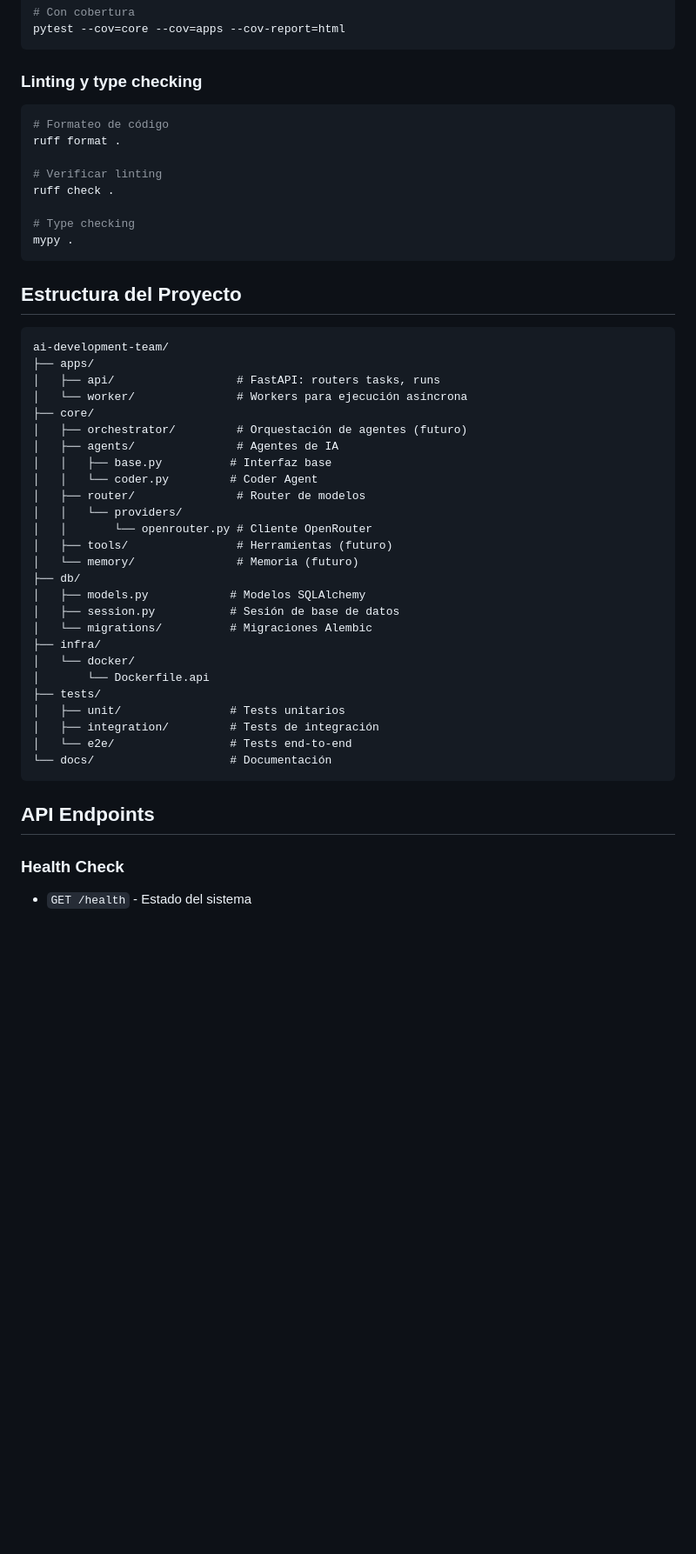
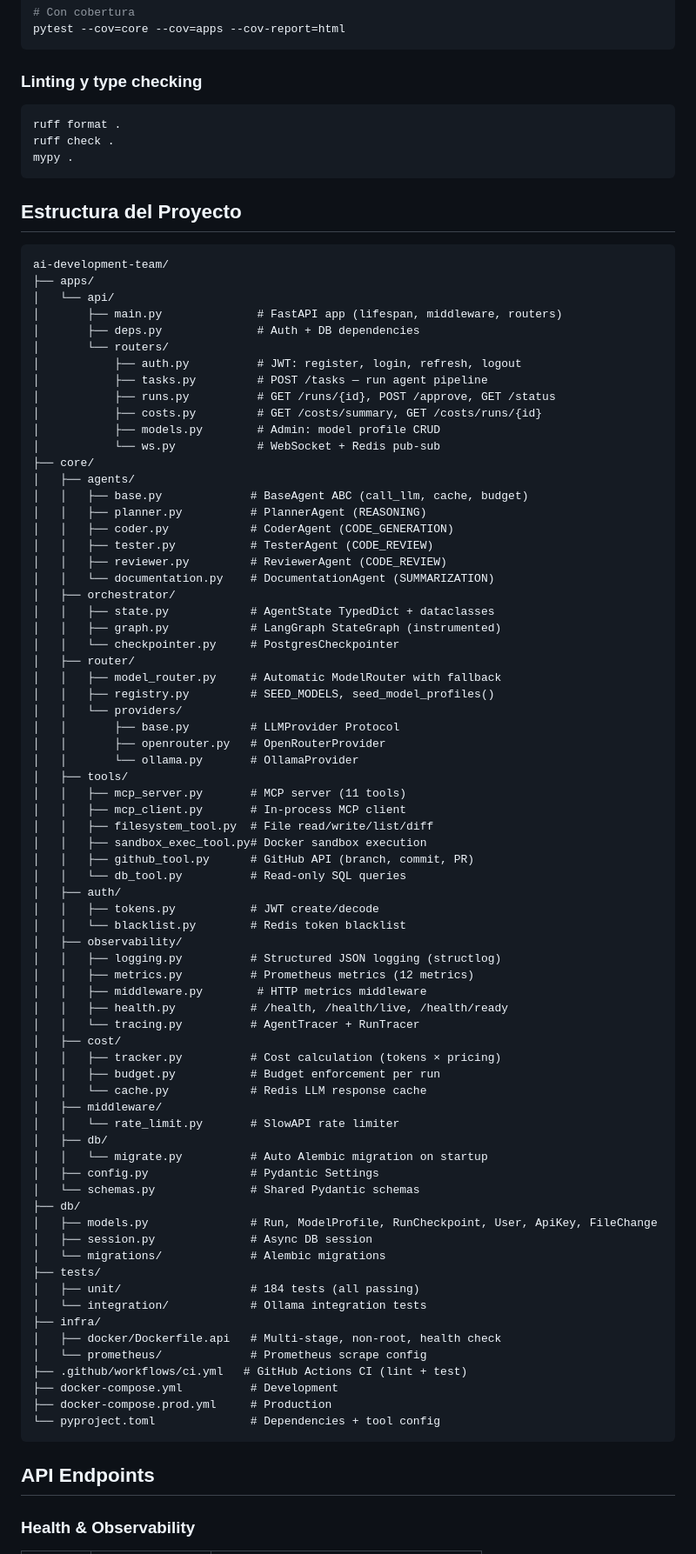
Before and after one commit to senseiya/ai-development-team, a Markdown page: README.md, the part around one of its changes. Shown at 87% size. Drawn GitHub-style; blank space fills up the shorter version.

Commit message:
docs: rewrite README — complete project structure, all endpoints, all env vars

````diff
--- a/README.md
+++ b/README.md
@@ -105,13 +103,8 @@ pytest --cov=core --cov=apps --cov-report=html
 ### Linting y type checking
 
 ```bash
-# Formateo de código
 ruff format .
-
-# Verificar linting
 ruff check .
-
-# Type checking
 mypy .
 ```
 
@@ -120,34 +113,78 @@ mypy .
 ```
 ai-development-team/
 ├── apps/
-│   ├── api/                  # FastAPI: routers tasks, runs
-│   └── worker/               # Workers para ejecución asíncrona
+│   └── api/
+│       ├── main.py              # FastAPI app (lifespan, middleware, routers)
+│       ├── deps.py              # Auth + DB dependencies
+│       └── routers/
+│           ├── auth.py          # JWT: register, login, refresh, logout
+│           ├── tasks.py         # POST /tasks — run agent pipeline
+│           ├── runs.py          # GET /runs/{id}, POST /approve, GET /status
+│           ├── costs.py         # GET /costs/summary, GET /costs/runs/{id}
+│           ├── models.py        # Admin: model profile CRUD
+│           └── ws.py            # WebSocket + Redis pub-sub
 ├── core/
-│   ├── orchestrator/         # Orquestación de agentes (futuro)
-│   ├── agents/               # Agentes de IA
-│   │   ├── base.py          # Interfaz base
-│   │   └── coder.py         # Coder Agent
-│   ├── router/               # Router de modelos
+│   ├── agents/
+│   │   ├── base.py             # BaseAgent ABC (call_llm, cache, budget)
+│   │   ├── planner.py          # PlannerAgent (REASONING)
+│   │   ├── coder.py            # CoderAgent (CODE_GENERATION)
+│   │   ├── tester.py           # TesterAgent (CODE_REVIEW)
+│   │   ├── reviewer.py         # ReviewerAgent (CODE_REVIEW)
+│   │   └── documentation.py    # DocumentationAgent (SUMMARIZATION)
+│   ├── orchestrator/
+│   │   ├── state.py            # AgentState TypedDict + dataclasses
+│   │   ├── graph.py            # LangGraph StateGraph (instrumented)
+│   │   └── checkpointer.py     # PostgresCheckpointer
+│   ├── router/
+│   │   ├── model_router.py     # Automatic ModelRouter with fallback
+│   │   ├── registry.py         # SEED_MODELS, seed_model_profiles()
 │   │   └── providers/
-│   │       └── openrouter.py # Cliente OpenRouter
-│   ├── tools/                # Herramientas (futuro)
-│   └── memory/               # Memoria (futuro)
+│   │       ├── base.py         # LLMProvider Protocol
+│   │       ├── openrouter.py   # OpenRouterProvider
+│   │       └── ollama.py       # OllamaProvider
+│   ├── tools/
+│   │   ├── mcp_server.py       # MCP server (11 tools)
+│   │   ├── mcp_client.py       # In-process MCP client
+│   │   ├── filesystem_tool.py  # File read/write/list/diff
+│   │   ├── sandbox_exec_tool.py# Docker sandbox execution
+│   │   ├── github_tool.py      # GitHub API (branch, commit, PR)
+│   │   └── db_tool.py          # Read-only SQL queries
+│   ├── auth/
+│   │   ├── tokens.py           # JWT create/decode
+│   │   └── blacklist.py        # Redis token blacklist
+│   ├── observability/
+│   │   ├── logging.py          # Structured JSON logging (structlog)
+│   │   ├── metrics.py          # Prometheus metrics (12 metrics)
+│   │   ├── middleware.py        # HTTP metrics middleware
+│   │   ├── health.py           # /health, /health/live, /health/ready
+│   │   └── tracing.py          # AgentTracer + RunTracer
+│   ├── cost/
+│   │   ├── tracker.py          # Cost calculation (tokens × pricing)
+│   │   ├── budget.py           # Budget enforcement per run
+│   │   └── cache.py            # Redis LLM response cache
+│   ├── middleware/
+│   │   └── rate_limit.py       # SlowAPI rate limiter
+│   ├── db/
+│   │   └── migrate.py          # Auto Alembic migration on startup
+│   ├── config.py               # Pydantic Settings
+│   └── schemas.py              # Shared Pydantic schemas
 ├── db/
-│   ├── models.py            # Modelos SQLAlchemy
-│   ├── session.py           # Sesión de base de datos
-│   └── migrations/          # Migraciones Alembic
+│   ├── models.py               # Run, ModelProfile, RunCheckpoint, User, ApiKey, FileChange
+│   ├── session.py              # Async DB session
+│   └── migrations/             # Alembic migrations
+├── tests/
+│   ├── unit/                   # 184 tests (all passing)
+│   └── integration/            # Ollama integration tests
 ├── infra/
-│   └── docker/
-│       └── Dockerfile.api
-├── tests/
-│   ├── unit/                # Tests unitarios
-│   ├── integration/         # Tests de integración
-│   └── e2e/                 # Tests end-to-end
-└── docs/                    # Documentación
+│   ├── docker/Dockerfile.api   # Multi-stage, non-root, health check
+│   └── prometheus/             # Prometheus scrape config
+├── .github/workflows/ci.yml   # GitHub Actions CI (lint + test)
+├── docker-compose.yml          # Development
+├── docker-compose.prod.yml     # Production
+└── pyproject.toml              # Dependencies + tool config
 ```
 
 ## API Endpoints
 
-### Health Check
-- `GET /health` - Estado del sistema
+### Health & Observability
 
````
Also changed, not shown: other parts of README.md (+94 -64 lines).
